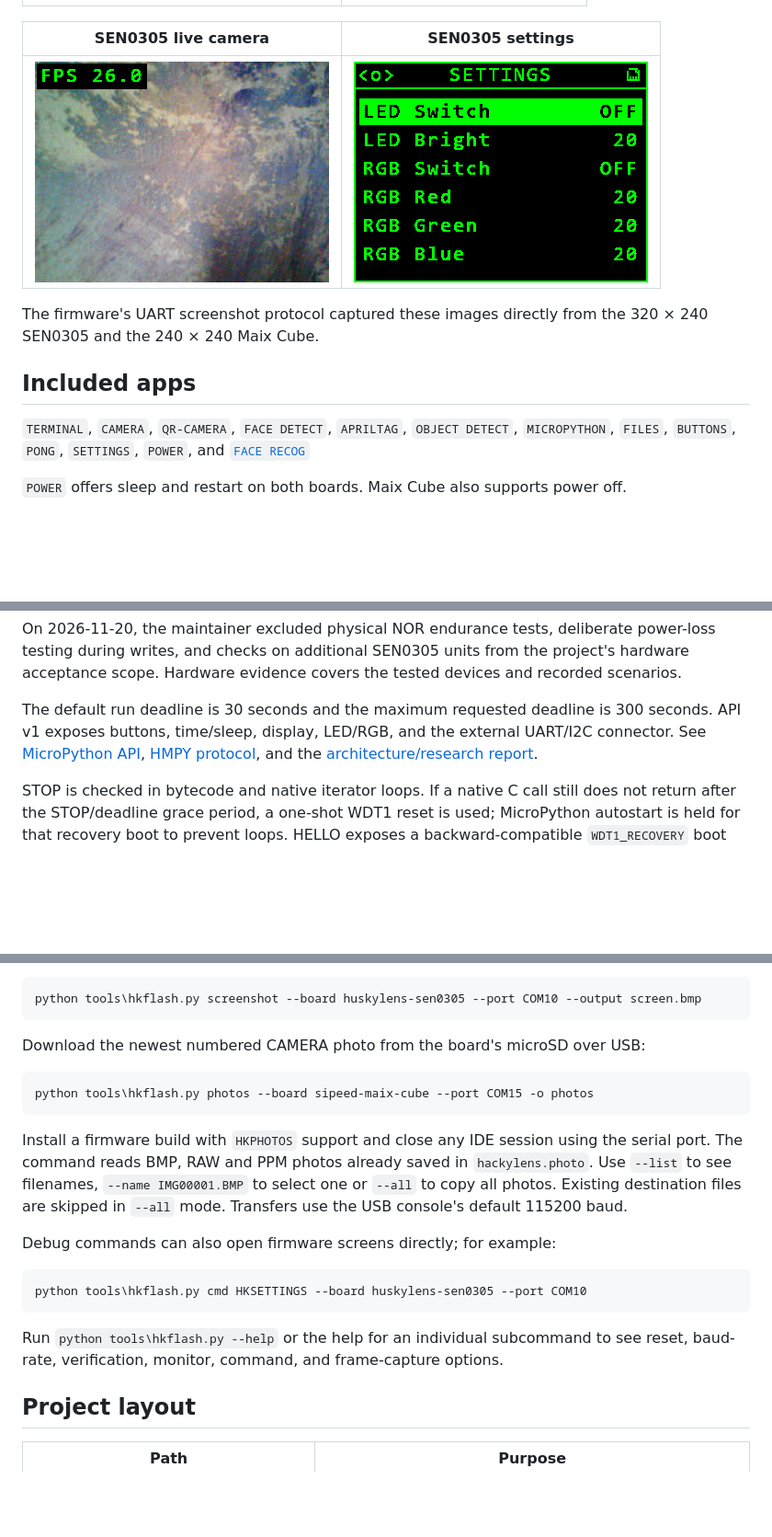
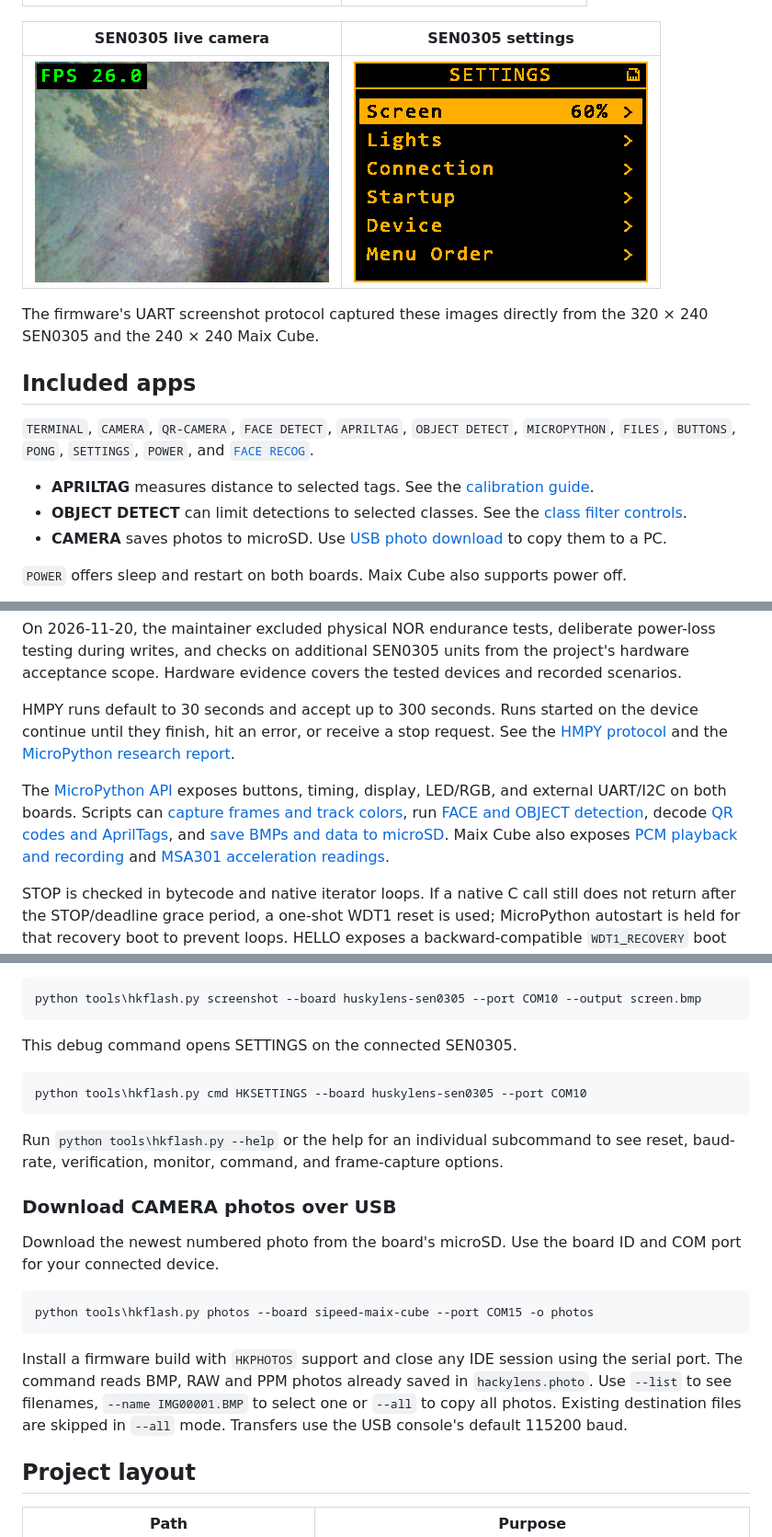
Before and after one commit to aztechell/hackylens, a Markdown page: README.md, 3 parts joined by grey strips. Shown at 92% size. Rendered like a GitHub page; pictures changed too: docs/images/settings.png; blank space fills up the shorter version.

Commit message:
Refresh README feature links and Settings screenshot

````diff
--- a/README.md
+++ b/README.md
@@ -74,7 +74,14 @@ The firmware's UART screenshot protocol captured these images directly from the
 
 `TERMINAL`, `CAMERA`, `QR-CAMERA`, `FACE DETECT`, `APRILTAG`, `OBJECT DETECT`,
 `MICROPYTHON`, `FILES`, `BUTTONS`, `PONG`, `SETTINGS`, `POWER`, and
-[`FACE RECOG`](docs/FACE_RECOGNITION.md)
+[`FACE RECOG`](docs/FACE_RECOGNITION.md).
+
+- **APRILTAG** measures distance to selected tags. See the
+  [calibration guide](examples/markers/README.md#distance-measurements).
+- **OBJECT DETECT** can limit detections to selected classes. See the
+  [class filter controls](docs/AI_MODELS.md#object-detect).
+- **CAMERA** saves photos to microSD. Use
+  [USB photo download](#download-camera-photos-over-usb) to copy them to a PC.
 
 `POWER` offers sleep and restart on both boards. Maix Cube also supports power off.
 
@@ -261,11 +268,19 @@ power-loss testing during writes, and checks on additional SEN0305 units from
 the project's hardware acceptance scope. Hardware evidence covers the tested
 devices and recorded scenarios.
 
-The default run deadline is 30 seconds and the maximum requested deadline is
-300 seconds. API v1 exposes buttons, time/sleep, display, LED/RGB, and the
-external UART/I2C connector. See [MicroPython API](docs/MICROPYTHON_API.md),
-[HMPY protocol](docs/HMPY_PROTOCOL.md), and the
-[architecture/research report](docs/MICROPYTHON_RESEARCH.md).
+HMPY runs default to 30 seconds and accept up to 300 seconds. Runs started
+on the device continue until they finish, hit an error, or receive a stop
+request. See the [HMPY protocol](docs/HMPY_PROTOCOL.md) and the
+[MicroPython research report](docs/MICROPYTHON_RESEARCH.md).
+
+The [MicroPython API](docs/MICROPYTHON_API.md) exposes buttons, timing, display,
+LED/RGB, and external UART/I2C on both boards. Scripts can
+[capture frames and track colors](docs/MICROPYTHON_API.md#camera-and-color-tracking),
+run [FACE and OBJECT detection](docs/MICROPYTHON_API.md#kpu-detectors),
+decode [QR codes and AprilTags](docs/MICROPYTHON_API.md#qr-and-apriltag),
+and [save BMPs and data to microSD](docs/MICROPYTHON_API.md#microsd-output).
+Maix Cube also exposes [PCM playback and recording](docs/MICROPYTHON_API.md#built-in-audio)
+and [MSA301 acceleration readings](docs/MICROPYTHON_API.md#built-in-accelerometer).
 
 STOP is checked in bytecode and native iterator loops. If a native C call still
 does not return after the STOP/deadline grace period, a one-shot WDT1 reset is
@@ -308,7 +323,18 @@ Capture the current LCD contents without a camera or screen-grabber:
 python tools\hkflash.py screenshot --board huskylens-sen0305 --port COM10 --output screen.bmp
 ```
 
-Download the newest numbered CAMERA photo from the board's microSD over USB:
+This debug command opens SETTINGS on the connected SEN0305.
+
+```powershell
+python tools\hkflash.py cmd HKSETTINGS --board huskylens-sen0305 --port COM10
+```
+
+Run `python tools\hkflash.py --help` or the help for an individual subcommand to see reset, baud-rate, verification, monitor, command, and frame-capture options.
+
+### Download CAMERA photos over USB
+
+Download the newest numbered photo from the board's microSD. Use the board
+ID and COM port for your connected device.
 
 ```powershell
 python tools\hkflash.py photos --board sipeed-maix-cube --port COM15 -o photos
@@ -319,14 +345,6 @@ using the serial port. The command reads BMP, RAW and PPM photos already saved
 in `hackylens.photo`. Use `--list` to see filenames, `--name IMG00001.BMP` to
 select one or `--all` to copy all photos. Existing destination files are
 skipped in `--all` mode. Transfers use the USB console's default 115200 baud.
-
-Debug commands can also open firmware screens directly; for example:
-
-```powershell
-python tools\hkflash.py cmd HKSETTINGS --board huskylens-sen0305 --port COM10
-```
-
-Run `python tools\hkflash.py --help` or the help for an individual subcommand to see reset, baud-rate, verification, monitor, command, and frame-capture options.
 
 ## Project layout
 
````
Also changed, not shown: other parts of README.md (+1 -1 lines), docs/AI_MODELS.md (+4 -0 lines).
